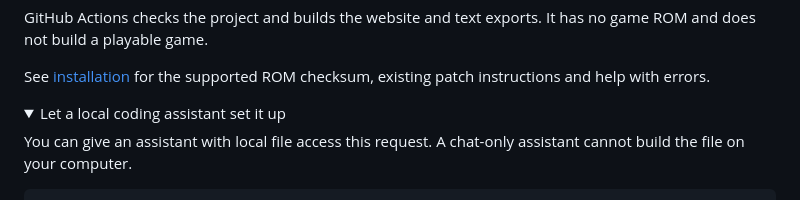
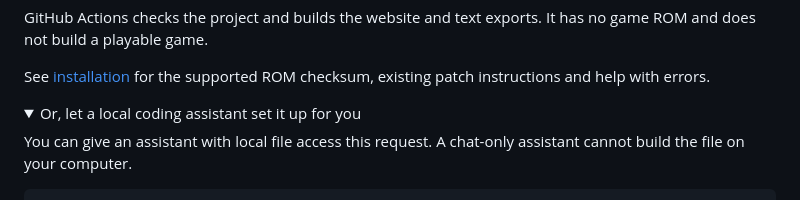
Before and after one commit to zthegin/Gintama---Gintoki-vs-Hijikata-game-english-translation, a Markdown page: README.md, the part around one of its changes. GitHub-like rendering; folded sections open.

Commit message:
Revise local coding assistant setup summary
Updated the summary for local coding assistant setup instructions.

```diff
--- a/README.md
+++ b/README.md
@@ -38,7 +39,7 @@ GitHub Actions checks the project and builds the website and text exports. It ha
 See [installation](docs/APPLY_PATCH.md) for the supported ROM checksum, existing patch instructions and help with errors.
 
 <details>
-<summary>Let a local coding assistant set it up</summary>
+<summary>Or, let a local coding assistant set it up for you</summary>
 
 You can give an assistant with local file access this request. A chat-only assistant cannot build the file on your computer.
 
```
Also changed, not shown: other parts of README.md (+1 -0 lines).
